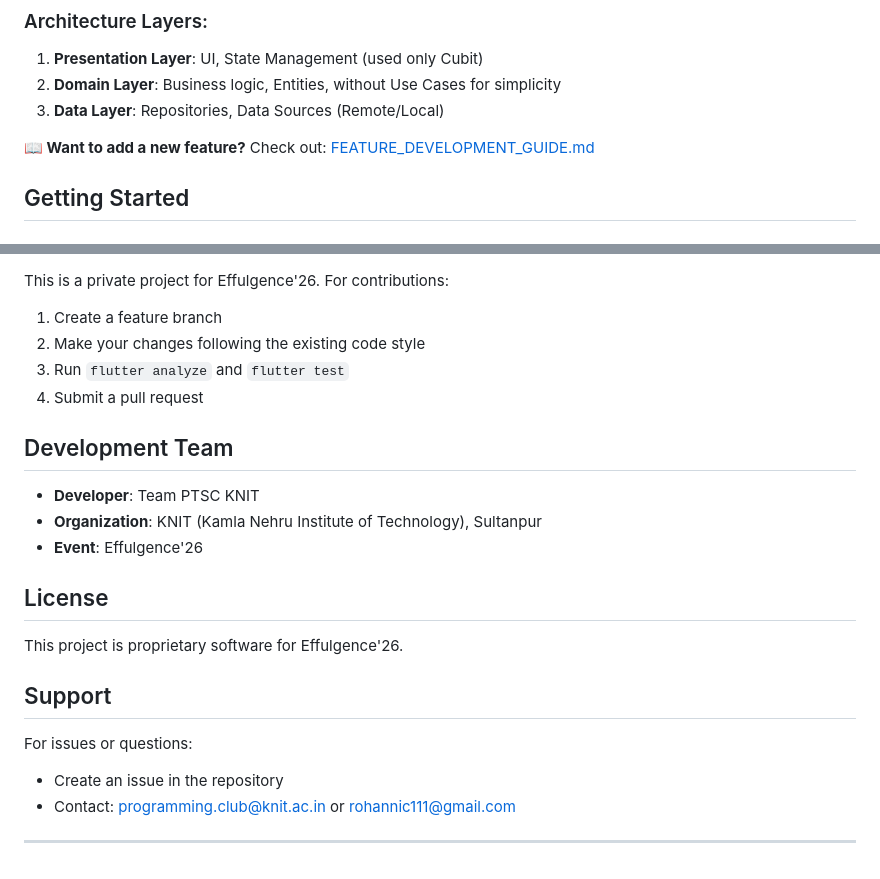
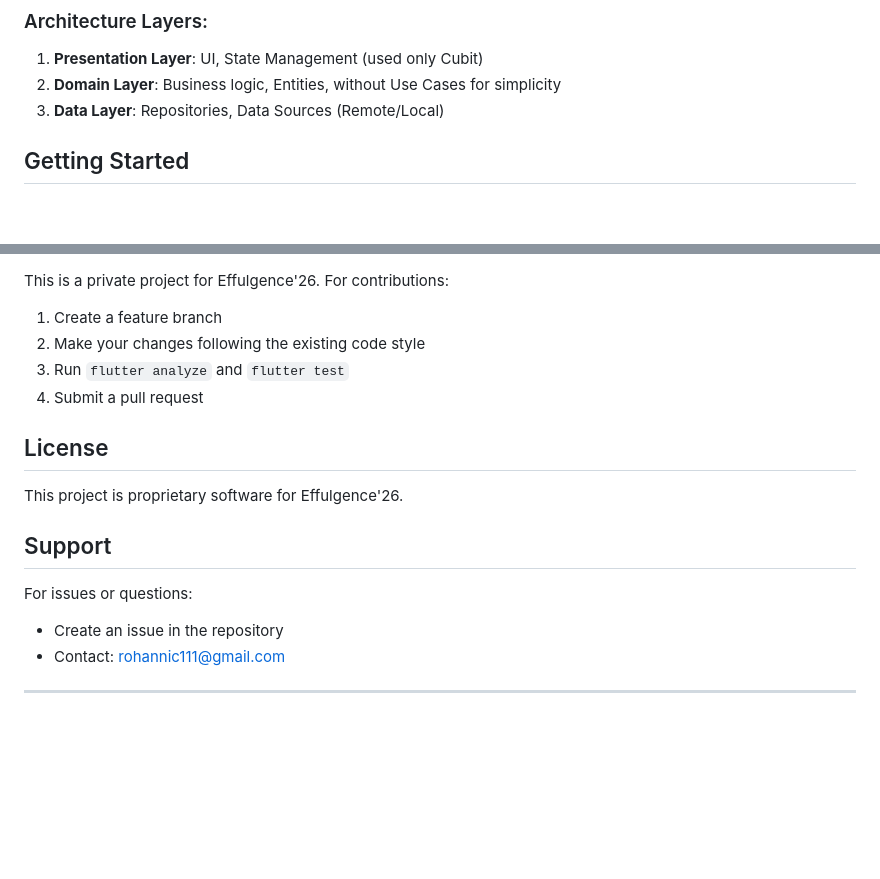
Before and after one commit to Rohanvish4/Effulgence-26_App, a Markdown page: README.md, 2 parts joined by grey strips. Drawn GitHub-style; blank space fills up the shorter version.

```diff
--- a/README.md
+++ b/README.md
@@ -37,7 +37,6 @@ lib/
 2. **Domain Layer**: Business logic, Entities, without  Use Cases for simplicity
 3. **Data Layer**: Repositories, Data Sources (Remote/Local)
 
-**📖 Want to add a new feature?** Check out: [FEATURE_DEVELOPMENT_GUIDE.md](FEATURE_DEVELOPMENT_GUIDE.md)
 
 
 ##  Getting Started
@@ -154,12 +153,6 @@ This is a private project for Effulgence'26. For contributions:
 3. Run `flutter analyze` and `flutter test`
 4. Submit a pull request
 
-##  Development Team
-
-- **Developer**: Team PTSC KNIT
-- **Organization**: KNIT (Kamla Nehru Institute of Technology), Sultanpur
-- **Event**: Effulgence'26
-
 ##  License
 
 This project is proprietary software for Effulgence'26.
@@ -168,6 +161,6 @@ This project is proprietary software for Effulgence'26.
 
 For issues or questions:
 - Create an issue in the repository
-- Contact: programming.club@knit.ac.in or rohannic111@gmail.com
+- Contact: rohannic111@gmail.com
 
 ---
```
